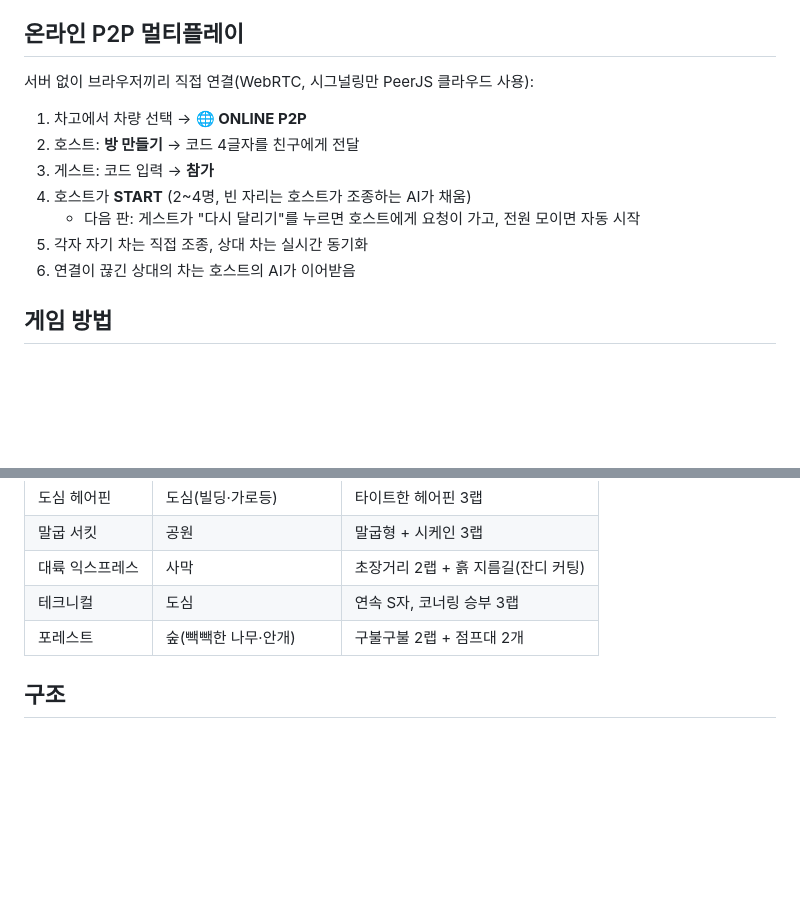
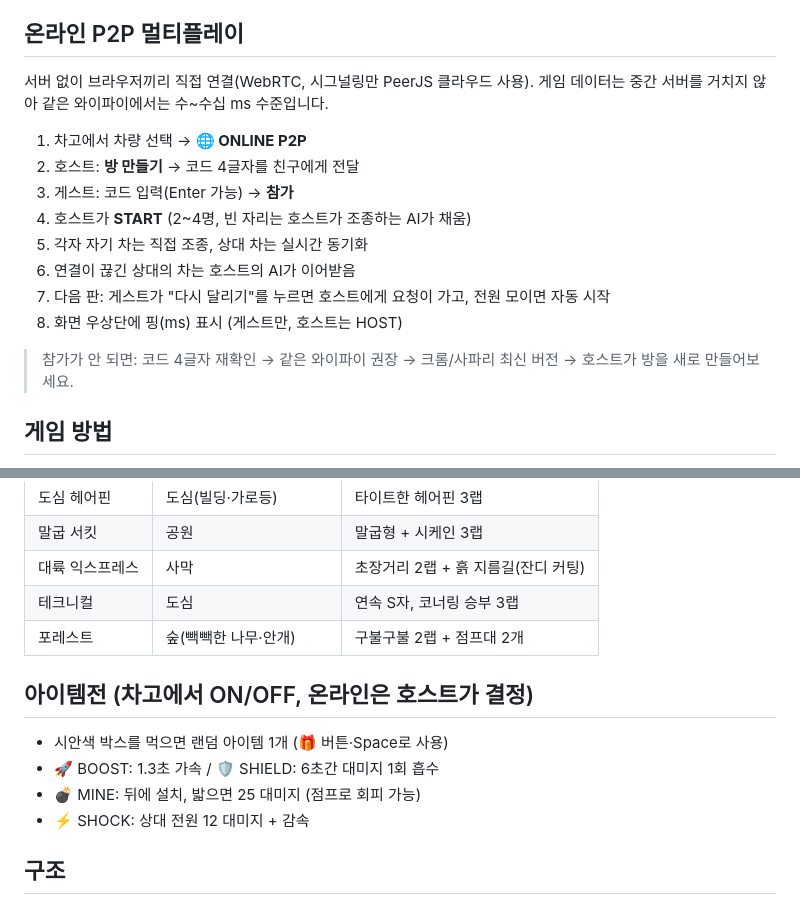
Before and after one commit to jjabroin/smashyroad-web, a Markdown page: README.md, 2 parts joined by grey strips. GitHub-like rendering; blank space fills up the shorter version.

Commit message:
README: items, P2P troubleshooting, finish/spectate

```diff
--- a/README.md
+++ b/README.md
@@ -8,15 +8,19 @@
 
 ## 온라인 P2P 멀티플레이
 
-서버 없이 브라우저끼리 직접 연결(WebRTC, 시그널링만 PeerJS 클라우드 사용):
+서버 없이 브라우저끼리 직접 연결(WebRTC, 시그널링만 PeerJS 클라우드 사용).
+게임 데이터는 중간 서버를 거치지 않아 같은 와이파이에서는 수~수십 ms 수준입니다.
 
 1. 차고에서 차량 선택 → **🌐 ONLINE P2P**
 2. 호스트: **방 만들기** → 코드 4글자를 친구에게 전달
-3. 게스트: 코드 입력 → **참가**
+3. 게스트: 코드 입력(Enter 가능) → **참가**
 4. 호스트가 **START** (2~4명, 빈 자리는 호스트가 조종하는 AI가 채움)
-   - 다음 판: 게스트가 "다시 달리기"를 누르면 호스트에게 요청이 가고, 전원 모이면 자동 시작
 5. 각자 자기 차는 직접 조종, 상대 차는 실시간 동기화
 6. 연결이 끊긴 상대의 차는 호스트의 AI가 이어받음
+7. 다음 판: 게스트가 "다시 달리기"를 누르면 호스트에게 요청이 가고, 전원 모이면 자동 시작
+8. 화면 우상단에 핑(ms) 표시 (게스트만, 호스트는 HOST)
+
+> 참가가 안 되면: 코드 4글자 재확인 → 같은 와이파이 권장 → 크롬/사파리 최신 버전 → 호스트가 방을 새로 만들어보세요.
 
 ## 게임 방법
 
@@ -64,6 +68,13 @@
 | 테크니컬 | 도심 | 연속 S자, 코너링 승부 3랩 |
 | 포레스트 | 숲(빽빽한 나무·안개) | 구불구불 2랩 + 점프대 2개 |
 
+## 아이템전 (차고에서 ON/OFF, 온라인은 호스트가 결정)
+
+- 시안색 박스를 먹으면 랜덤 아이템 1개 (🎁 버튼·Space로 사용)
+- 🚀 BOOST: 1.3초 가속 / 🛡️ SHIELD: 6초간 대미지 1회 흡수
+- 💣 MINE: 뒤에 설치, 밟으면 25 대미지 (점프로 회피 가능)
+- ⚡ SHOCK: 상대 전원 12 대미지 + 감속
+
 ## 구조
 
 - `js/track.js` — 서킷 수학(중심선·투영·곡률·트랙 정의), three.js 없음
```
